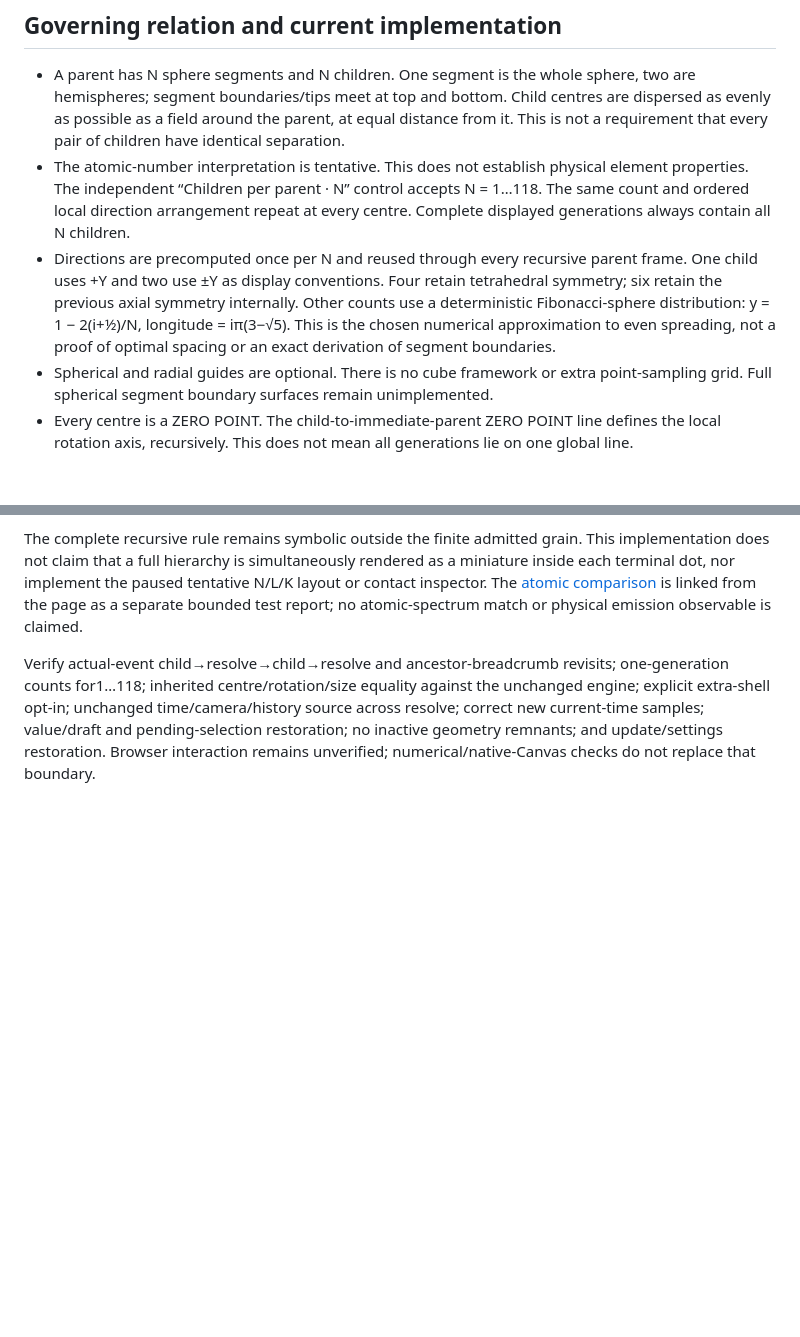
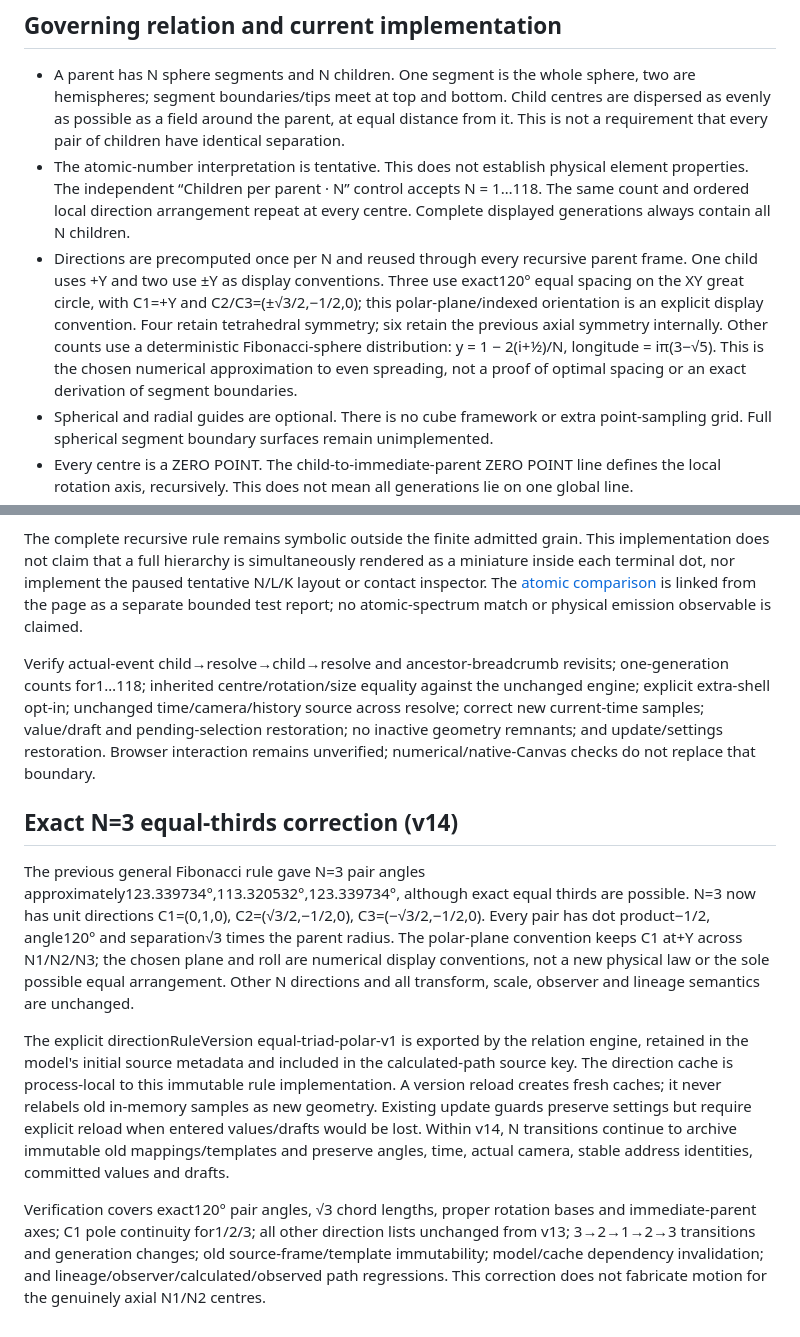
Before and after one commit to Acidfang/score-ledger-store, a Markdown page: recursive-cubes/continuation.md, 2 parts joined by grey strips. GitHub-like rendering; blank space fills up the shorter version.

Commit message:
Correct three-child equal spacing and preserve low-count lineage orientation

```diff
--- a/recursive-cubes/continuation.md
+++ b/recursive-cubes/continuation.md
@@ -12,7 +12,7 @@ Joe’s latest explanation describes centre-out fracturing and face-to-face cube
 
 - A parent has N sphere segments and N children. One segment is the whole sphere, two are hemispheres; segment boundaries/tips meet at top and bottom. Child centres are dispersed as evenly as possible as a field around the parent, at equal distance from it. This is not a requirement that every pair of children have identical separation.
 - The atomic-number interpretation is tentative. This does not establish physical element properties. The independent “Children per parent · N” control accepts N = 1…118. The same count and ordered local direction arrangement repeat at every centre. Complete displayed generations always contain all N children.
-- Directions are precomputed once per N and reused through every recursive parent frame. One child uses +Y and two use ±Y as display conventions. Four retain tetrahedral symmetry; six retain the previous axial symmetry internally. Other counts use a deterministic Fibonacci-sphere distribution: y = 1 − 2(i+½)/N, longitude = iπ(3−√5). This is the chosen numerical approximation to even spreading, not a proof of optimal spacing or an exact derivation of segment boundaries.
+- Directions are precomputed once per N and reused through every recursive parent frame. One child uses +Y and two use ±Y as display conventions. Three use exact120° equal spacing on the XY great circle, with C1=+Y and C2/C3=(±√3/2,−1/2,0); this polar-plane/indexed orientation is an explicit display convention. Four retain tetrahedral symmetry; six retain the previous axial symmetry internally. Other counts use a deterministic Fibonacci-sphere distribution: y = 1 − 2(i+½)/N, longitude = iπ(3−√5). This is the chosen numerical approximation to even spreading, not a proof of optimal spacing or an exact derivation of segment boundaries.
 - Spherical and radial guides are optional. There is no cube framework or extra point-sampling grid. Full spherical segment boundary surfaces remain unimplemented.
 - Every centre is a ZERO POINT. The child-to-immediate-parent ZERO POINT line defines the local rotation axis, recursively. This does not mean all generations lie on one global line.
 - A child's bottom, local −Y, faces its parent; local +Y points away. A parent's turn carries the complete child frame; the child also turns around its own local Y axis.
@@ -130,3 +130,12 @@ Each resolve initially admits only the parent and immediate-child centre paths.
 The complete recursive rule remains symbolic outside the finite admitted grain. This implementation does not claim that a full hierarchy is simultaneously rendered as a miniature inside each terminal dot, nor implement the paused tentative N/L/K layout or contact inspector. The [atomic comparison](atomic-comparison.md) is linked from the page as a separate bounded test report; no atomic-spectrum match or physical emission observable is claimed.
 
 Verify actual-event child→resolve→child→resolve and ancestor-breadcrumb revisits; one-generation counts for1…118; inherited centre/rotation/size equality against the unchanged engine; explicit extra-shell opt-in; unchanged time/camera/history source across resolve; correct new current-time samples; value/draft and pending-selection restoration; no inactive geometry remnants; and update/settings restoration. Browser interaction remains unverified; numerical/native-Canvas checks do not replace that boundary.
+
+
+## Exact N=3 equal-thirds correction (v14)
+
+The previous general Fibonacci rule gave N=3 pair angles approximately123.339734°,113.320532°,123.339734°, although exact equal thirds are possible. N=3 now has unit directions C1=(0,1,0), C2=(√3/2,−1/2,0), C3=(−√3/2,−1/2,0). Every pair has dot product−1/2, angle120° and separation√3 times the parent radius. The polar-plane convention keeps C1 at+Y across N1/N2/N3; the chosen plane and roll are numerical display conventions, not a new physical law or the sole possible equal arrangement. Other N directions and all transform, scale, observer and lineage semantics are unchanged.
+
+The explicit directionRuleVersion equal-triad-polar-v1 is exported by the relation engine, retained in the model's initial source metadata and included in the calculated-path source key. The direction cache is process-local to this immutable rule implementation. A version reload creates fresh caches; it never relabels old in-memory samples as new geometry. Existing update guards preserve settings but require explicit reload when entered values/drafts would be lost. Within v14, N transitions continue to archive immutable old mappings/templates and preserve angles, time, actual camera, stable address identities, committed values and drafts.
+
+Verification covers exact120° pair angles, √3 chord lengths, proper rotation bases and immediate-parent axes; C1 pole continuity for1/2/3; all other direction lists unchanged from v13; 3→2→1→2→3 transitions and generation changes; old source-frame/template immutability; model/cache dependency invalidation; and lineage/observer/calculated/observed path regressions. This correction does not fabricate motion for the genuinely axial N1/N2 centres.
```
